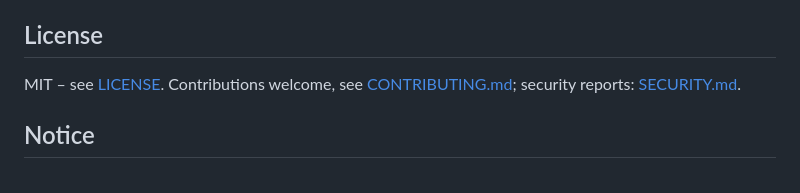
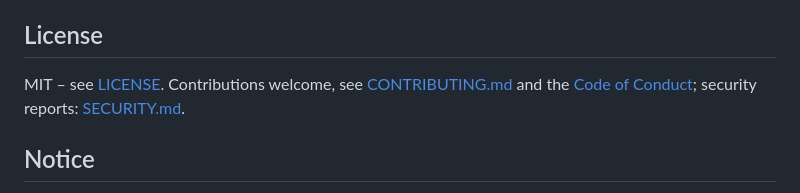
Before and after one commit to bfs2021/tentaclAI, a Markdown page: README.md, the part around the change. Drawn GitHub-style.

Commit message:
Add Contributor Covenant 2.1 code of conduct
Co-Authored-By: Claude Opus 5.5 <noreply@anthropic.com>

```diff
--- a/README.md
+++ b/README.md
@@ -284,7 +284,7 @@ What it does **not** (yet) do – keep it in mind:
 
 ## License
 
-MIT – see [LICENSE](LICENSE). Contributions welcome, see [CONTRIBUTING.md](CONTRIBUTING.md); security reports: [SECURITY.md](SECURITY.md).
+MIT – see [LICENSE](LICENSE). Contributions welcome, see [CONTRIBUTING.md](CONTRIBUTING.md) and the [Code of Conduct](CODE_OF_CONDUCT.md); security reports: [SECURITY.md](SECURITY.md).
 
 ## Notice
 
```
Also changed, not shown: CODE_OF_CONDUCT.md (added, +132 -0 lines).
